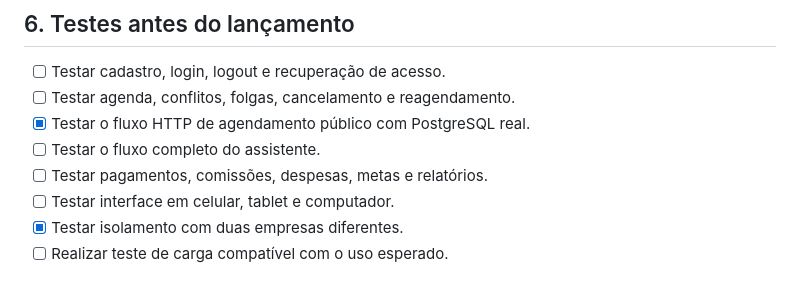
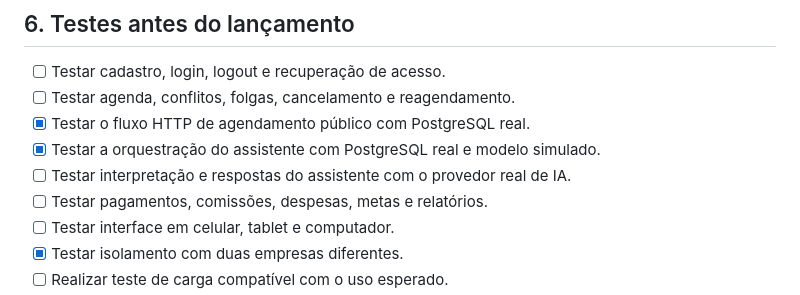
Before and after one commit to AndreRibeiro-Dev7/projeto-osiris, a Markdown page: docs/production-checklist.md, the part around the change. GitHub-like rendering.

```diff
--- a/docs/production-checklist.md
+++ b/docs/production-checklist.md
@@ -59,7 +59,8 @@ da versão implantada.
 - [ ] Testar cadastro, login, logout e recuperação de acesso.
 - [ ] Testar agenda, conflitos, folgas, cancelamento e reagendamento.
 - [x] Testar o fluxo HTTP de agendamento público com PostgreSQL real.
-- [ ] Testar o fluxo completo do assistente.
+- [x] Testar a orquestração do assistente com PostgreSQL real e modelo simulado.
+- [ ] Testar interpretação e respostas do assistente com o provedor real de IA.
 - [ ] Testar pagamentos, comissões, despesas, metas e relatórios.
 - [ ] Testar interface em celular, tablet e computador.
 - [x] Testar isolamento com duas empresas diferentes.
```
Also changed, not shown: docs/ai-assistant.md (+12 -0 lines).
